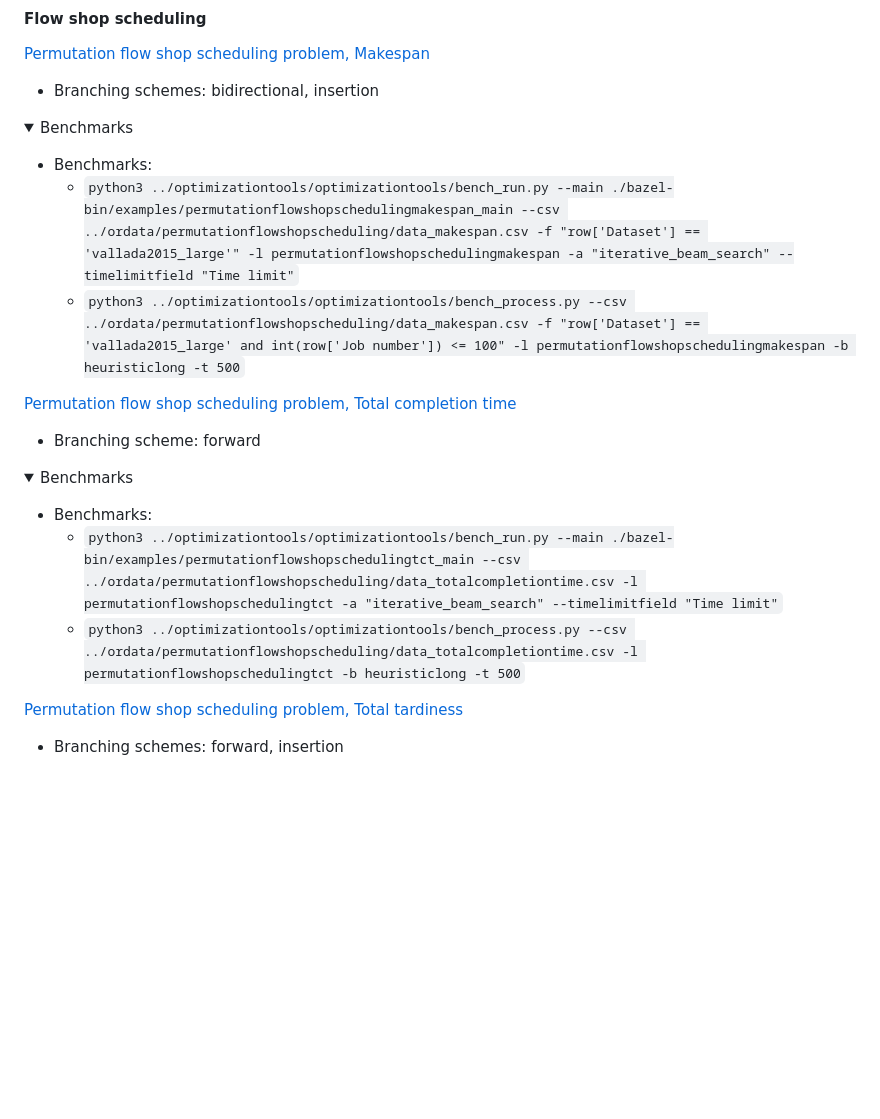
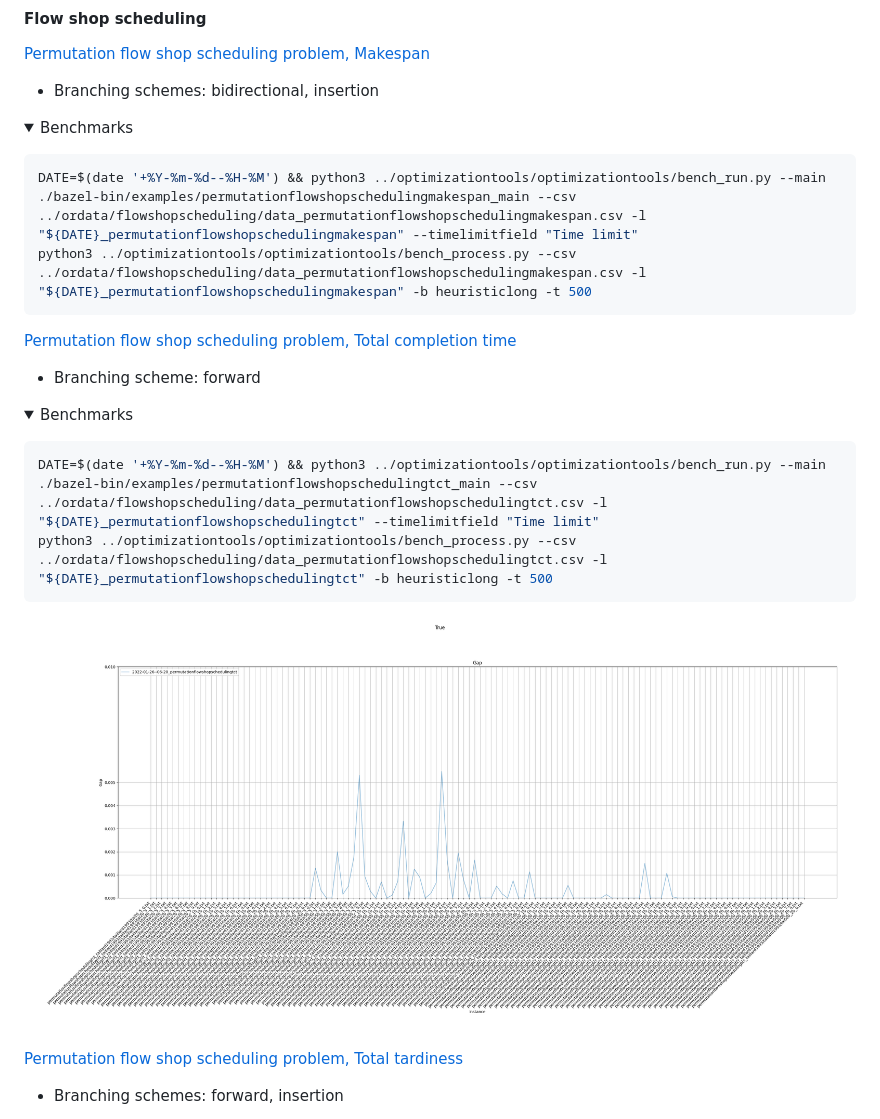
Before and after one commit to fontanf/treesearchsolver, a Markdown page: README.md, the part around the change. Rendered like a GitHub page; pictures changed too: img/permutationflowshopschedulingtct.png (added); folded sections open; blank space fills up the shorter version.

Commit message:
Add benchmark for permutationflowshopschedulingtct

````diff
--- a/README.md
+++ b/README.md
@@ -141,9 +141,10 @@ Data can be downloaded from [fontanf/orproblems](https://github.com/fontanf/orpr
 <details><summary>Benchmarks</summary>
 <p>
 
-* Benchmarks:
-  * `python3 ../optimizationtools/optimizationtools/bench_run.py --main ./bazel-bin/examples/permutationflowshopschedulingmakespan_main --csv ../ordata/permutationflowshopscheduling/data_makespan.csv -f "row['Dataset'] == 'vallada2015_large'" -l permutationflowshopschedulingmakespan -a "iterative_beam_search" --timelimitfield "Time limit"`
-  * `python3 ../optimizationtools/optimizationtools/bench_process.py --csv ../ordata/permutationflowshopscheduling/data_makespan.csv -f "row['Dataset'] == 'vallada2015_large' and int(row['Job number']) <= 100" -l permutationflowshopschedulingmakespan -b heuristiclong -t 500`
+```shell
+DATE=$(date '+%Y-%m-%d--%H-%M') && python3 ../optimizationtools/optimizationtools/bench_run.py --main ./bazel-bin/examples/permutationflowshopschedulingmakespan_main --csv ../ordata/flowshopscheduling/data_permutationflowshopschedulingmakespan.csv -l "${DATE}_permutationflowshopschedulingmakespan" --timelimitfield "Time limit"
+python3 ../optimizationtools/optimizationtools/bench_process.py --csv ../ordata/flowshopscheduling/data_permutationflowshopschedulingmakespan.csv -l "${DATE}_permutationflowshopschedulingmakespan" -b heuristiclong -t 500
+```
 
 </p>
 </details>
@@ -155,9 +156,12 @@ Data can be downloaded from [fontanf/orproblems](https://github.com/fontanf/orpr
 <details><summary>Benchmarks</summary>
 <p>
 
-* Benchmarks:
-  * `python3 ../optimizationtools/optimizationtools/bench_run.py --main ./bazel-bin/examples/permutationflowshopschedulingtct_main --csv ../ordata/permutationflowshopscheduling/data_totalcompletiontime.csv -l permutationflowshopschedulingtct -a "iterative_beam_search" --timelimitfield "Time limit"`
-  * `python3 ../optimizationtools/optimizationtools/bench_process.py --csv ../ordata/permutationflowshopscheduling/data_totalcompletiontime.csv -l permutationflowshopschedulingtct -b heuristiclong -t 500`
+```shell
+DATE=$(date '+%Y-%m-%d--%H-%M') && python3 ../optimizationtools/optimizationtools/bench_run.py --main ./bazel-bin/examples/permutationflowshopschedulingtct_main --csv ../ordata/flowshopscheduling/data_permutationflowshopschedulingtct.csv -l "${DATE}_permutationflowshopschedulingtct" --timelimitfield "Time limit"
+python3 ../optimizationtools/optimizationtools/bench_process.py --csv ../ordata/flowshopscheduling/data_permutationflowshopschedulingtct.csv -l "${DATE}_permutationflowshopschedulingtct" -b heuristiclong -t 500
+```
+
+![permutationflowshopschedulingtct](img/permutationflowshopschedulingtct.png?raw=true "permutationflowshopschedulingtct")
 
 </p>
 </details>
````
